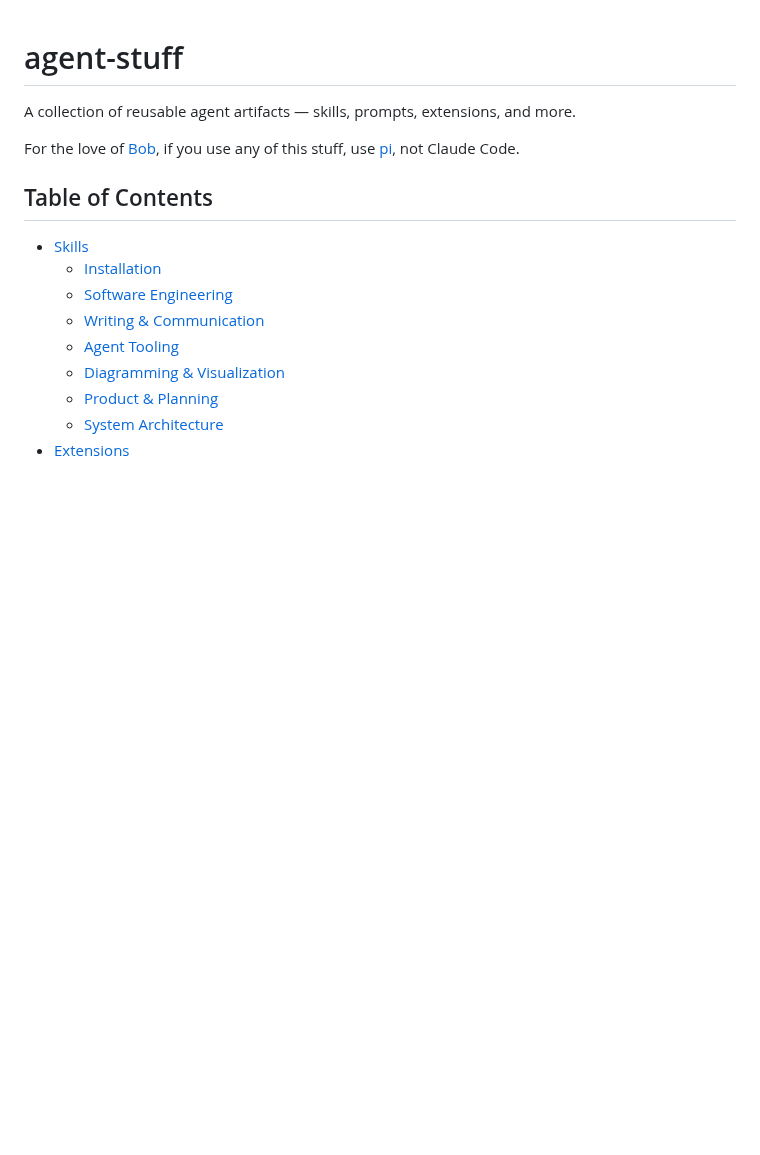
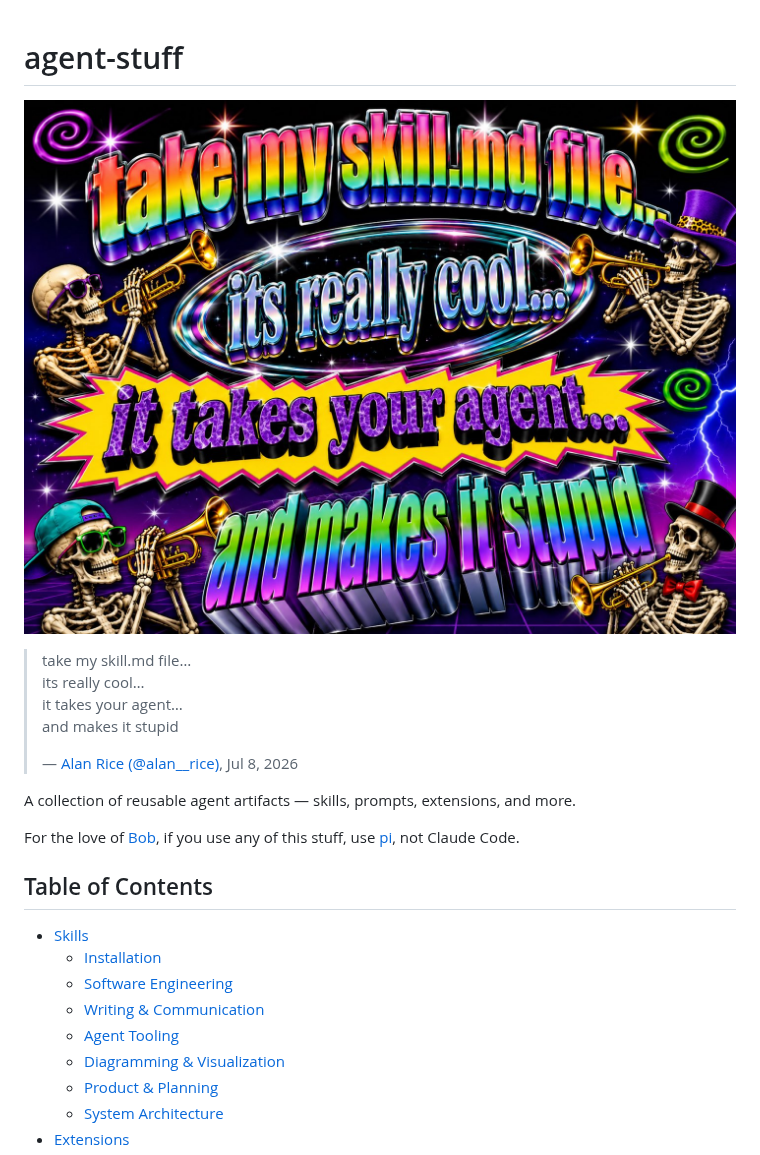
Before and after one commit to msewell/agent-stuff, a Markdown page: README.md, the part around the change. GitHub-like rendering; pictures changed too: assets/alan-rice-skill-md.jpg (added); blank space fills up the shorter version.

Commit message:
docs: add Alan Rice's skill.md criticism to README

```diff
--- a/README.md
+++ b/README.md
@@ -1,4 +1,13 @@
 # agent-stuff
+
+[![take my skill.md file… its really cool… it takes your agent… and makes it stupid](assets/alan-rice-skill-md.jpg)](https://x.com/alan__rice/status/2074722159453426036)
+
+> take my skill.md file…
+> its really cool…
+> it takes your agent…
+> and makes it stupid
+>
+> — [Alan Rice (@alan__rice)](https://x.com/alan__rice/status/2074722159453426036), Jul 8, 2026
 
 A collection of reusable agent artifacts — skills, prompts, extensions, and more.
 
```
